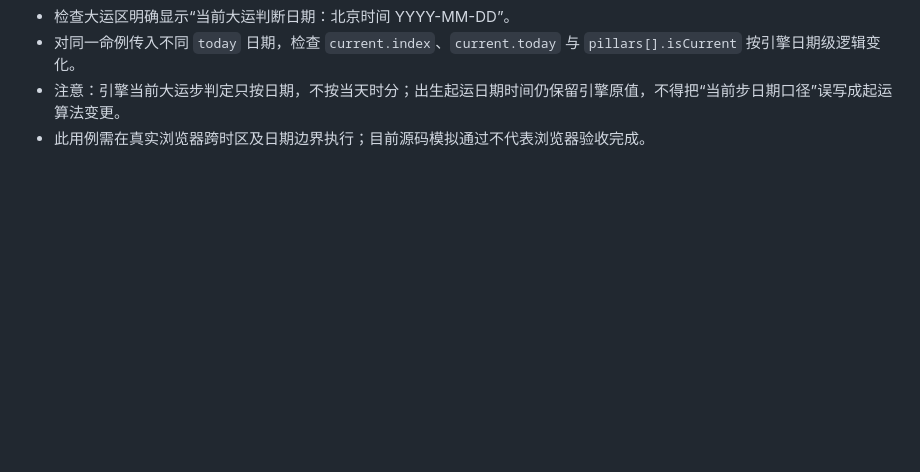
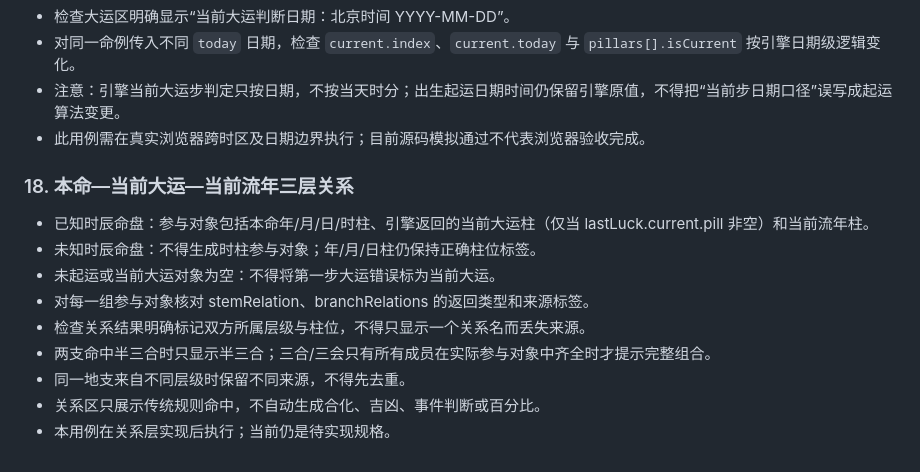
Before and after one commit to bbaa2023/bazi-paipan, a Markdown page: docs/ACCURACY_TEST_CASES.md, the part around the change. Drawn GitHub-style; blank space fills up the shorter version.

Commit message:
test: specify three-layer relation acceptance cases

```diff
--- a/docs/ACCURACY_TEST_CASES.md
+++ b/docs/ACCURACY_TEST_CASES.md
@@ -153,3 +153,17 @@
 - 对同一命例传入不同 `today` 日期，检查 `current.index`、`current.today` 与 `pillars[].isCurrent` 按引擎日期级逻辑变化。
 - 注意：引擎当前大运步判定只按日期，不按当天时分；出生起运日期时间仍保留引擎原值，不得把“当前步日期口径”误写成起运算法变更。
 - 此用例需在真实浏览器跨时区及日期边界执行；目前源码模拟通过不代表浏览器验收完成。
+
+
+
+### 18. 本命—当前大运—当前流年三层关系
+
+- 已知时辰命盘：参与对象包括本命年/月/日/时柱、引擎返回的当前大运柱（仅当 lastLuck.current.pill 非空）和当前流年柱。
+- 未知时辰命盘：不得生成时柱参与对象；年/月/日柱仍保持正确柱位标签。
+- 未起运或当前大运对象为空：不得将第一步大运错误标为当前大运。
+- 对每一组参与对象核对 stemRelation、branchRelations 的返回类型和来源标签。
+- 检查关系结果明确标记双方所属层级与柱位，不得只显示一个关系名而丢失来源。
+- 两支命中半三合时只显示半三合；三合/三会只有所有成员在实际参与对象中齐全时才提示完整组合。
+- 同一地支来自不同层级时保留不同来源，不得先去重。
+- 关系区只展示传统规则命中，不自动生成合化、吉凶、事件判断或百分比。
+- 本用例在关系层实现后执行；当前仍是待实现规格。
```
